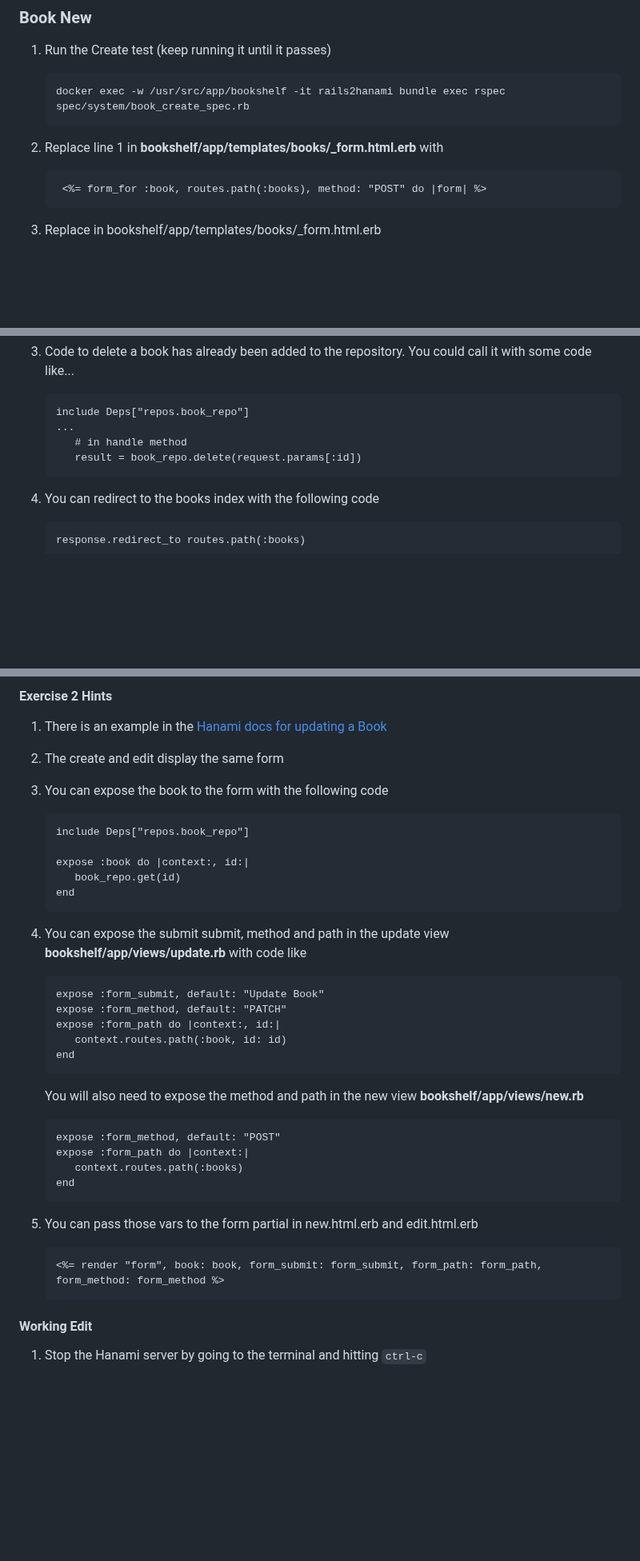
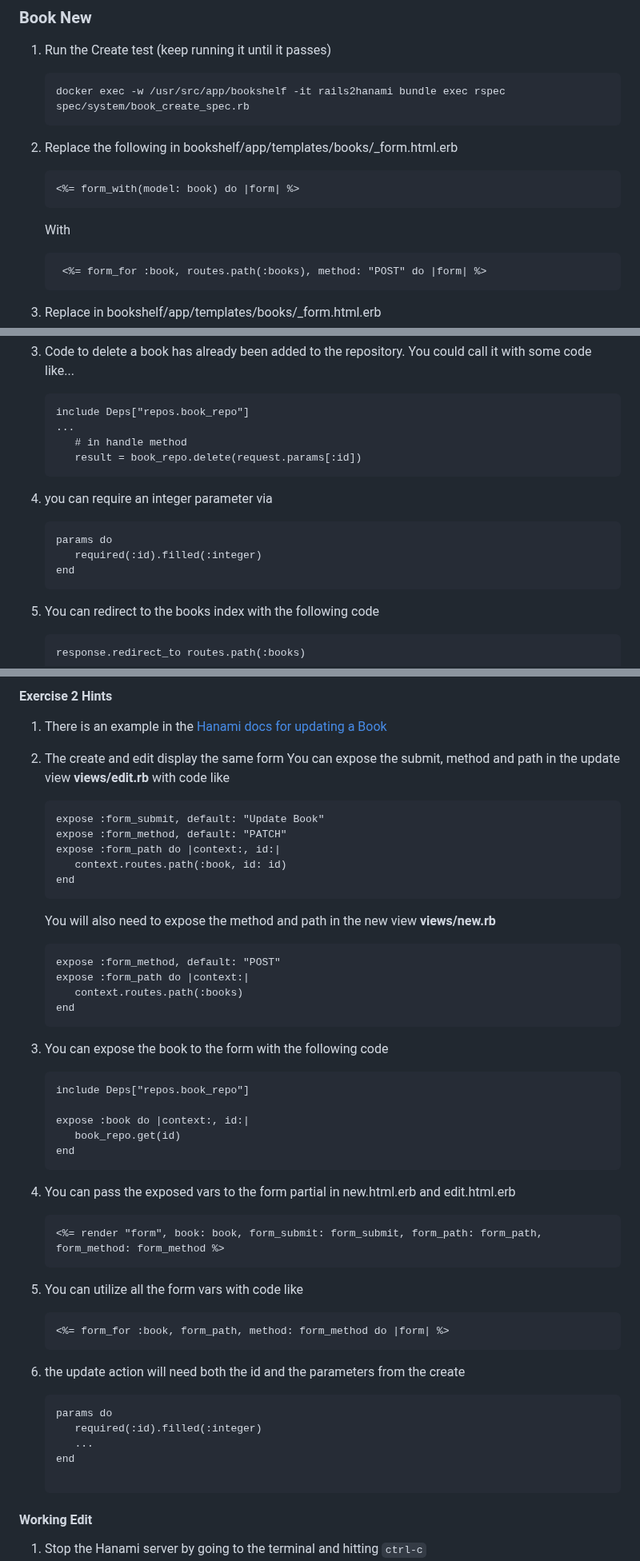
Before and after one commit to carolyncole/rails_to_hanami, a Markdown page: commands-to-copy.md, 3 parts joined by grey strips. Shown at 80% size. Drawn GitHub-style; blank space fills up the shorter version.

Commit message:
Updates for full run through Additional information in exercise 2

````diff
--- a/commands-to-copy.md
+++ b/commands-to-copy.md
@@ -537,7 +537,11 @@
    docker exec -w /usr/src/app/bookshelf -it rails2hanami bundle exec rspec spec/system/book_create_spec.rb
    ```
 
-1. Replace line 1 in **bookshelf/app/templates/books/_form.html.erb** with
+1. Replace the following in bookshelf/app/templates/books/_form.html.erb
+   ```
+   <%= form_with(model: book) do |form| %>
+   ```
+   With
    ```
     <%= form_for :book, routes.path(:books), method: "POST" do |form| %>
    ```
@@ -653,6 +657,13 @@
       result = book_repo.delete(request.params[:id])
    ```
 
+1. you can require an integer parameter via
+   ```
+   params do
+      required(:id).filled(:integer)
+   end
+   ```
+
 1. You can redirect to the books index with the following code
    ```
    response.redirect_to routes.path(:books)
@@ -687,6 +698,21 @@
 1. There is an example in the [Hanami docs for updating a Book](https://hanakai.org/learn/hanami/v2.3/getting-started/building-a-web-app#updating-a-book)
 
 1. The create and edit display the same form
+   You can expose the submit, method and path in the update view **views/edit.rb** with code like
+   ```
+   expose :form_submit, default: "Update Book"
+   expose :form_method, default: "PATCH"
+   expose :form_path do |context:, id:|
+      context.routes.path(:book, id: id)
+   end
+   ```
+   You will also need to expose the method and path in the new view **views/new.rb**
+   ```
+   expose :form_method, default: "POST"
+   expose :form_path do |context:|
+      context.routes.path(:books)
+   end
+   ```
 
 1. You can expose the book to the form with the following code
    ```
@@ -697,26 +723,22 @@
    end
    ```
 
-1. You can expose the submit submit, method and path in the update view **bookshelf/app/views/update.rb** with code like
-   ```
-   expose :form_submit, default: "Update Book"
-   expose :form_method, default: "PATCH"
-   expose :form_path do |context:, id:|
-      context.routes.path(:book, id: id)
-   end
-   ```
-   You will also need to expose the method and path in the new view **bookshelf/app/views/new.rb**
-   ```
-   expose :form_method, default: "POST"
-   expose :form_path do |context:|
-      context.routes.path(:books)
-   end
-   ```
-
-1. You can pass those vars to the form partial in new.html.erb and edit.html.erb
+1. You can pass the exposed vars to the form partial in new.html.erb and edit.html.erb
    ```
    <%= render "form", book: book, form_submit: form_submit, form_path: form_path, form_method: form_method %>
    ```
+
+1. You can utilize all the form vars with code like
+   ```
+   <%= form_for :book, form_path, method: form_method do |form| %>
+   ```
+
+1. the update action will need both the id and the parameters from the create
+   ```
+   params do
+      required(:id).filled(:integer)
+      ...
+   end
 
 #### Working Edit
 
````
Also changed, not shown: other parts of commands-to-copy.md (+3 -3 lines).
